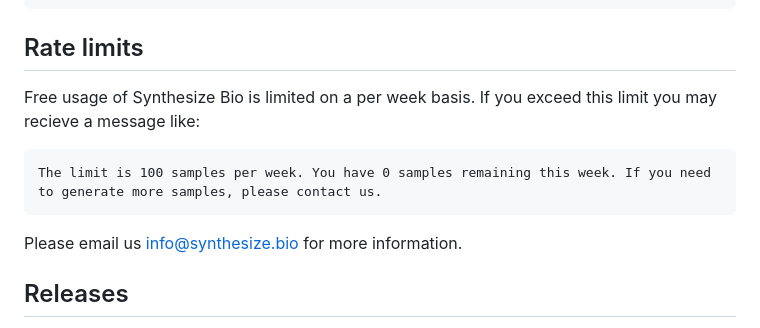
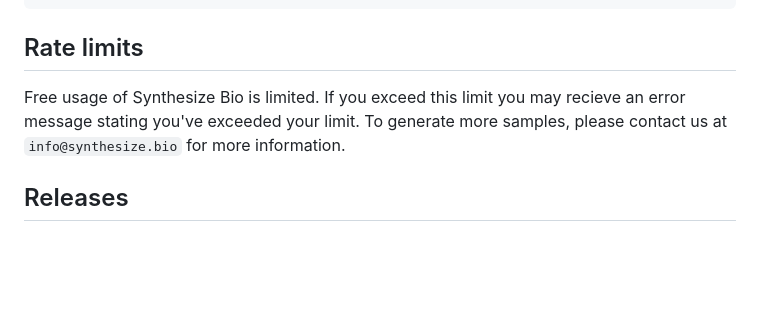
Before and after one commit to synthesizebio/rsynthbio, a Markdown page: README.md, the part around the change. Drawn GitHub-style; blank space fills up the shorter version.

Commit message:
Update README message about rates

````diff
--- a/README.md
+++ b/README.md
@@ -106,14 +106,9 @@ result
 
 ## Rate limits
 
-Free usage of Synthesize Bio is limited on a per week basis.
-If you exceed this limit you may recieve a message like:
-
-```
-The limit is 100 samples per week. You have 0 samples remaining this week. If you need to generate more samples, please contact us.
-```
-
-Please email us info@synthesize.bio for more information.
+Free usage of Synthesize Bio is limited.
+If you exceed this limit you may recieve an error message stating you've exceeded your limit.
+To generate more samples, please contact us at `info@synthesize.bio` for more information.
 
 ## Releases
 
````
